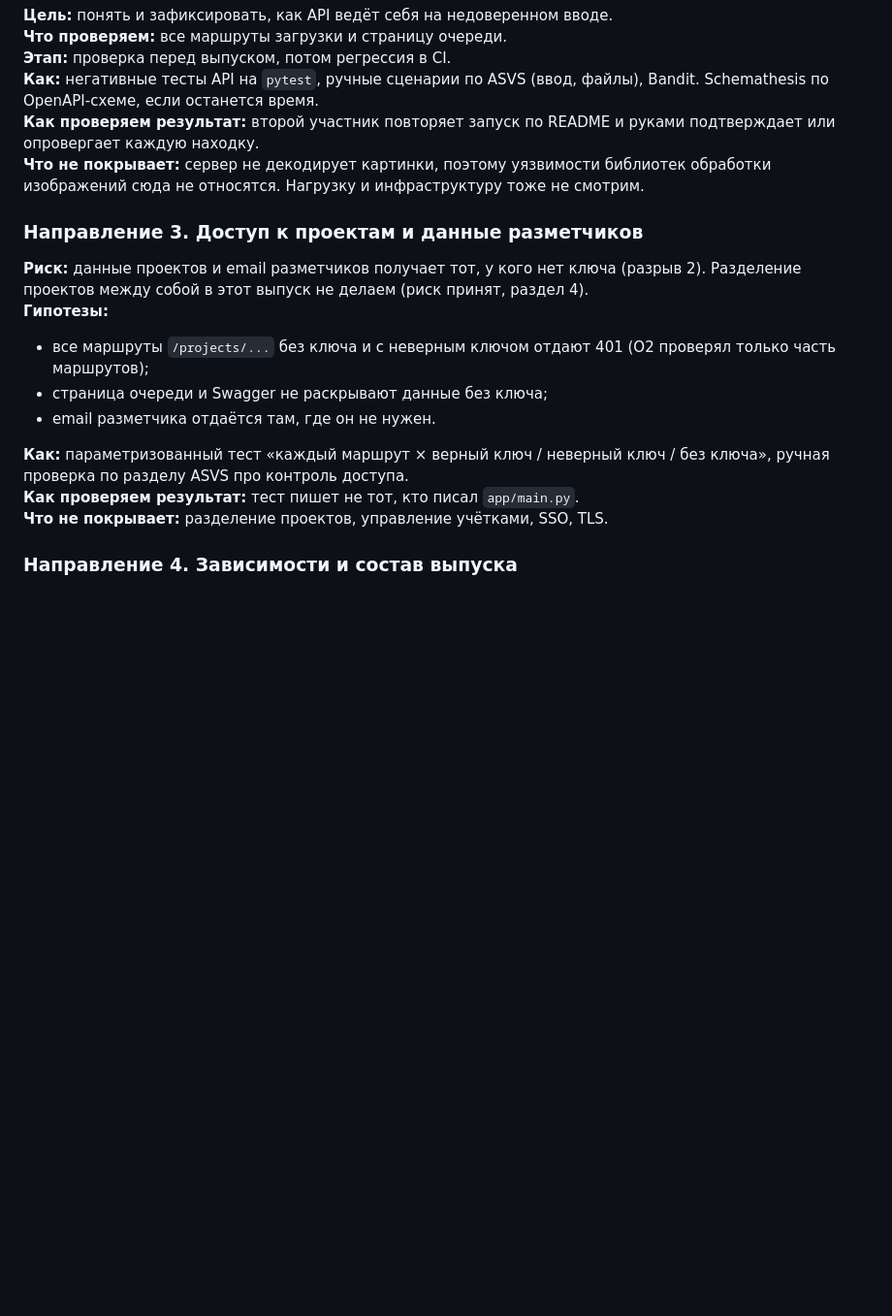
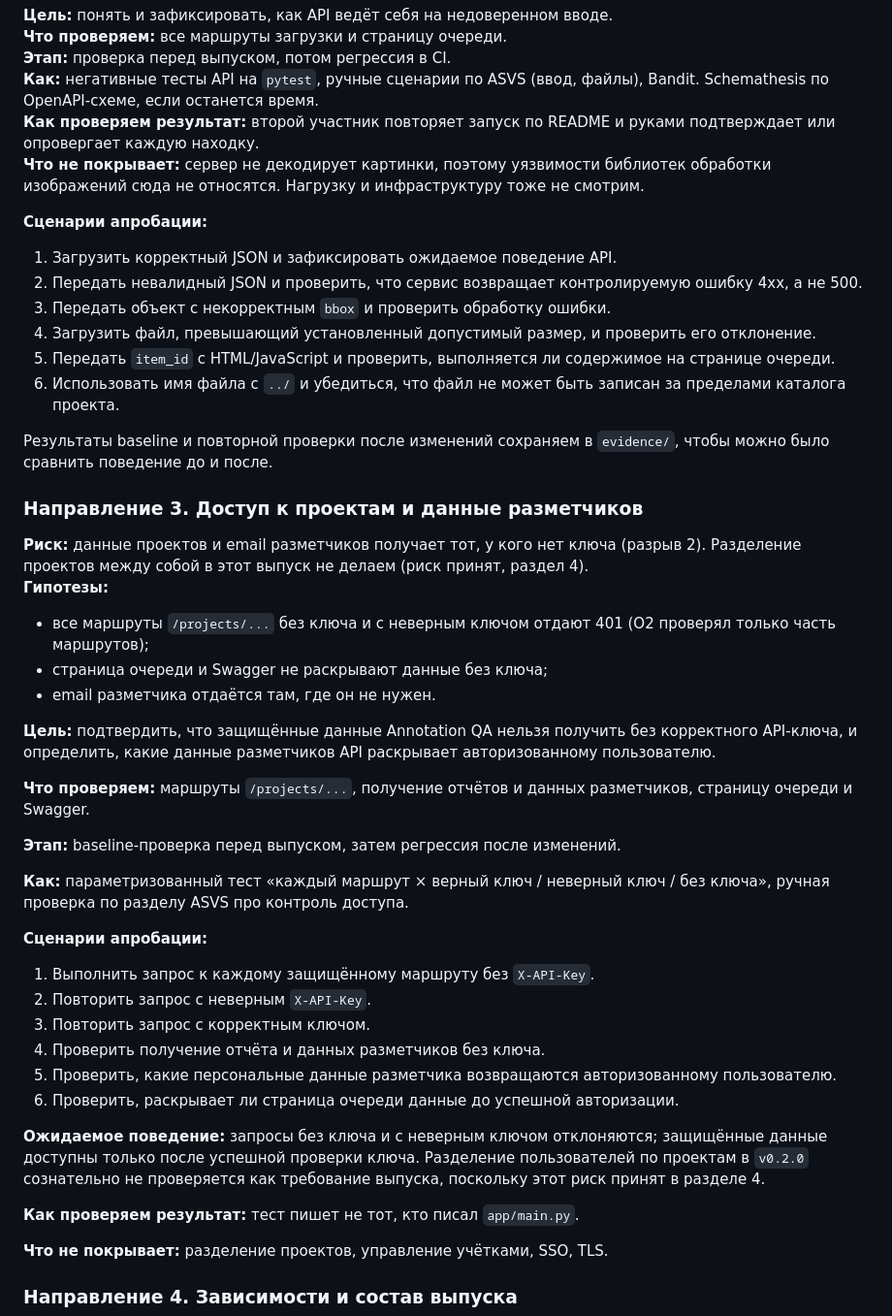
Before and after one commit to veronsage/annotation-qa, a Markdown page: project.md, the part around the change. Shown at 97% size. Drawn GitHub-style; blank space fills up the shorter version.

Commit message:
Detail API security and access control validation plan

```diff
--- a/project.md
+++ b/project.md
@@ -317,6 +317,17 @@ PyPI ──(зависимости)──> приложение
 **Как проверяем результат:** второй участник повторяет запуск по README и руками подтверждает или опровергает каждую находку.
 **Что не покрывает:** сервер не декодирует картинки, поэтому уязвимости библиотек обработки изображений сюда не относятся. Нагрузку и инфраструктуру тоже не смотрим.
 
+**Сценарии апробации:**
+
+1. Загрузить корректный JSON и зафиксировать ожидаемое поведение API.
+2. Передать невалидный JSON и проверить, что сервис возвращает контролируемую ошибку 4xx, а не 500.
+3. Передать объект с некорректным `bbox` и проверить обработку ошибки.
+4. Загрузить файл, превышающий установленный допустимый размер, и проверить его отклонение.
+5. Передать `item_id` с HTML/JavaScript и проверить, выполняется ли содержимое на странице очереди.
+6. Использовать имя файла с `../` и убедиться, что файл не может быть записан за пределами каталога проекта.
+
+Результаты baseline и повторной проверки после изменений сохраняем в `evidence/`, чтобы можно было сравнить поведение до и после.
+
 ### Направление 3. Доступ к проектам и данные разметчиков
 
 **Риск:** данные проектов и email разметчиков получает тот, у кого нет ключа (разрыв 2). Разделение проектов между собой в этот выпуск не делаем (риск принят, раздел 4).
@@ -326,8 +337,27 @@ PyPI ──(зависимости)──> приложение
 - страница очереди и Swagger не раскрывают данные без ключа;
 - email разметчика отдаётся там, где он не нужен.
 
+**Цель:** подтвердить, что защищённые данные Annotation QA нельзя получить без корректного API-ключа, и определить, какие данные разметчиков API раскрывает авторизованному пользователю.
+
+**Что проверяем:** маршруты `/projects/...`, получение отчётов и данных разметчиков, страницу очереди и Swagger.
+
+**Этап:** baseline-проверка перед выпуском, затем регрессия после изменений.
+
 **Как:** параметризованный тест «каждый маршрут × верный ключ / неверный ключ / без ключа», ручная проверка по разделу ASVS про контроль доступа.
+
+**Сценарии апробации:**
+
+1. Выполнить запрос к каждому защищённому маршруту без `X-API-Key`.
+2. Повторить запрос с неверным `X-API-Key`.
+3. Повторить запрос с корректным ключом.
+4. Проверить получение отчёта и данных разметчиков без ключа.
+5. Проверить, какие персональные данные разметчика возвращаются авторизованному пользователю.
+6. Проверить, раскрывает ли страница очереди данные до успешной авторизации.
+
+**Ожидаемое поведение:** запросы без ключа и с неверным ключом отклоняются; защищённые данные доступны только после успешной проверки ключа. Разделение пользователей по проектам в `v0.2.0` сознательно не проверяется как требование выпуска, поскольку этот риск принят в разделе 4.
+
 **Как проверяем результат:** тест пишет не тот, кто писал `app/main.py`.
+
 **Что не покрывает:** разделение проектов, управление учётками, SSO, TLS.
 
 ### Направление 4. Зависимости и состав выпуска
```
